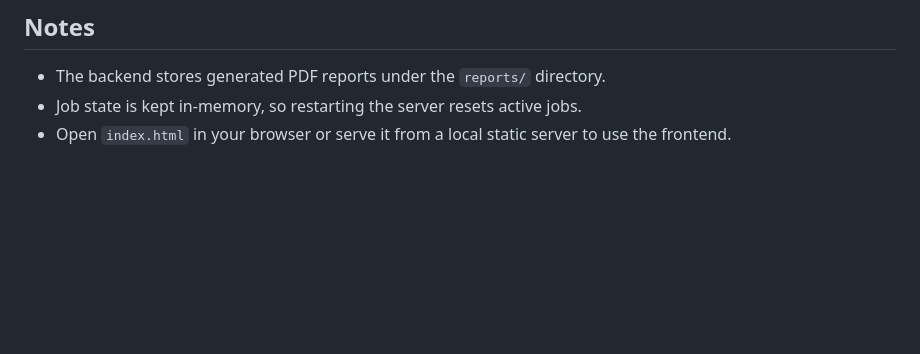
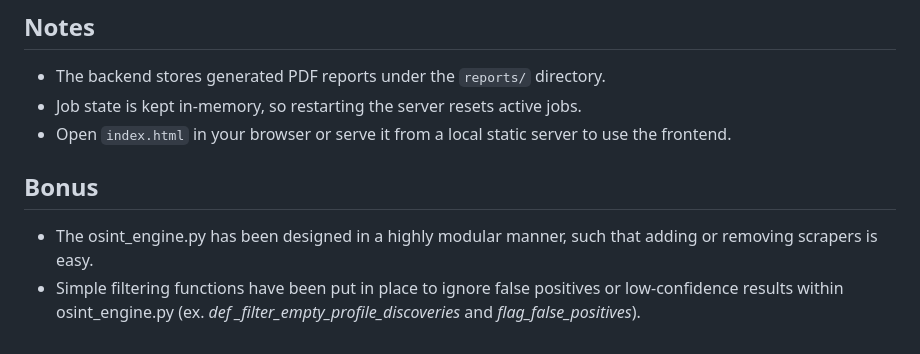
Before and after one commit to SujalThapaK/aigeeks_osint, a Markdown page: README.md, the part around the change. Drawn GitHub-style; blank space fills up the shorter version.

```diff
--- a/README.md
+++ b/README.md
@@ -92,3 +92,8 @@ A sample PDF report is present at: [reports/osint_Travis_Haasch_20260414.pdf](ht
 - The backend stores generated PDF reports under the `reports/` directory.
 - Job state is kept in-memory, so restarting the server resets active jobs.
 - Open `index.html` in your browser or serve it from a local static server to use the frontend.
+
+## Bonus
+- The osint_engine.py has been designed in a highly modular manner, such that adding or removing scrapers is easy.
+- Simple filtering functions have been put in place to ignore false positives or low-confidence results within osint_engine.py
+(ex. <i>def _filter_empty_profile_discoveries</i> and <i>flag_false_positives</i>).
```
